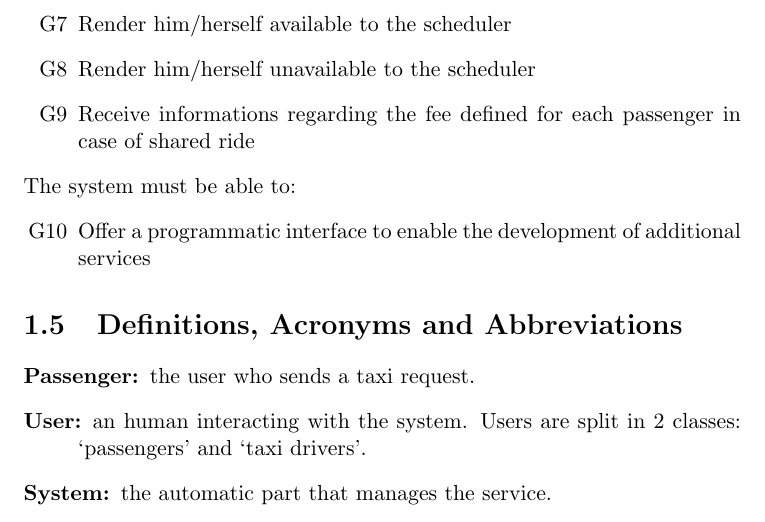
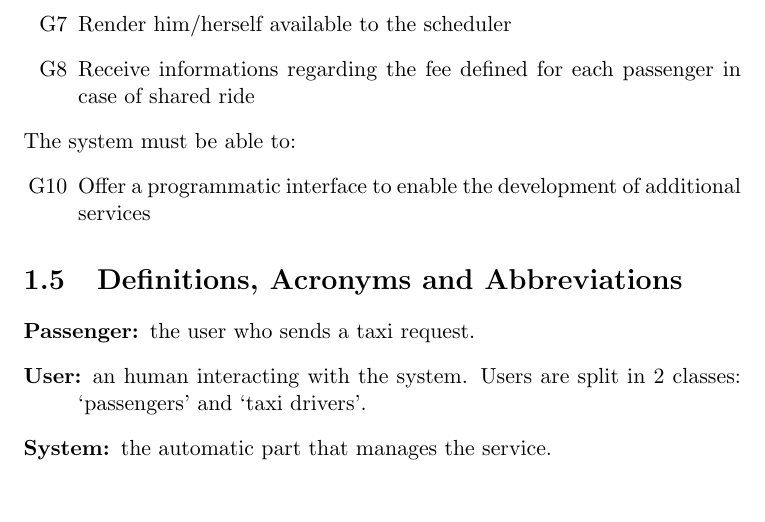
Before and after one commit to LucaMart/TaxiServiceSE2, a LaTeX document (latex/RASD/RASD.tex, which reads latex/RASD/chapters/introduction.tex): part of page 5 of 9, cut so that both start at the same text, the shorter picture padded with empty space. Compiled offline with pdfLaTeX.

Commit message:
removed G8

```diff
--- a/latex/RASD/chapters/introduction.tex
+++ b/latex/RASD/chapters/introduction.tex
@@ -56,8 +56,7 @@ The taxi driver must be able to:
 \begin{itemize}
   \item [G6] Answer a passenger's request
   \item [G7] Render him/herself available to the scheduler
-  \item [G8] Render him/herself unavailable to the scheduler
-  \item [G9] Receive informations regarding the fee defined for each passenger in case of shared ride
+  \item [G8] Receive informations regarding the fee defined for each passenger in case of shared ride
 \end{itemize}
 The system must be able to:
 \begin{itemize}
```
Also changed, not shown: latex/RASD/RASD.pdf, 2 other files.
